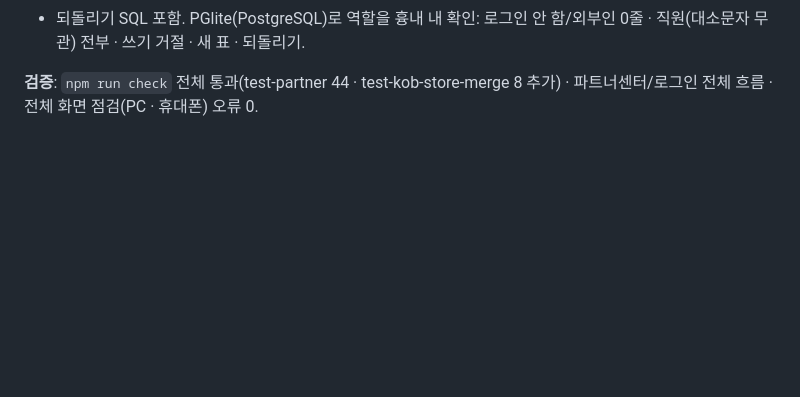
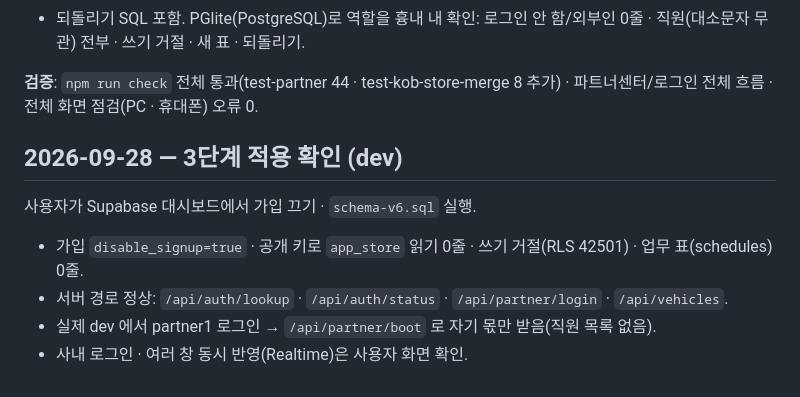
Before and after one commit to kingorderbros/Kingorder_groupware_Dev, a Markdown page: CHANGELOG.md, the part around the change. Rendered like a GitHub page; blank space fills up the shorter version.

Commit message:
[그룹웨어][문서] 3단계(schema-v6) dev 적용 확인
Co-Authored-By: Claude Opus 5.5 <noreply@anthropic.com>

```diff
--- a/CHANGELOG.md
+++ b/CHANGELOG.md
@@ -1263,3 +1263,10 @@ Workspace 요금 없이 갑니다. 무료 구글 계정 `kingorderbrothers@gmail
 - 되돌리기 SQL 포함. PGlite(PostgreSQL)로 역할을 흉내 내 확인: 로그인 안 함/외부인 0줄 · 직원(대소문자 무관) 전부 · 쓰기 거절 · 새 표 · 되돌리기.
 
 **검증**: `npm run check` 전체 통과(test-partner 44 · test-kob-store-merge 8 추가) · 파트너센터/로그인 전체 흐름 · 전체 화면 점검(PC · 휴대폰) 오류 0.
+
+## 2026-09-28 — 3단계 적용 확인 (dev)
+사용자가 Supabase 대시보드에서 가입 끄기 · `schema-v6.sql` 실행.
+- 가입 `disable_signup=true` · 공개 키로 `app_store` 읽기 0줄 · 쓰기 거절(RLS 42501) · 업무 표(schedules) 0줄.
+- 서버 경로 정상: `/api/auth/lookup` · `/api/auth/status` · `/api/partner/login` · `/api/vehicles`.
+- 실제 dev 에서 partner1 로그인 → `/api/partner/boot` 로 자기 몫만 받음(직원 목록 없음).
+- 사내 로그인 · 여러 창 동시 반영(Realtime)은 사용자 화면 확인.
```
